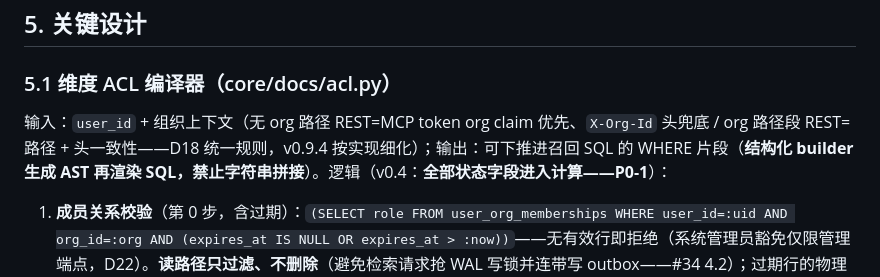
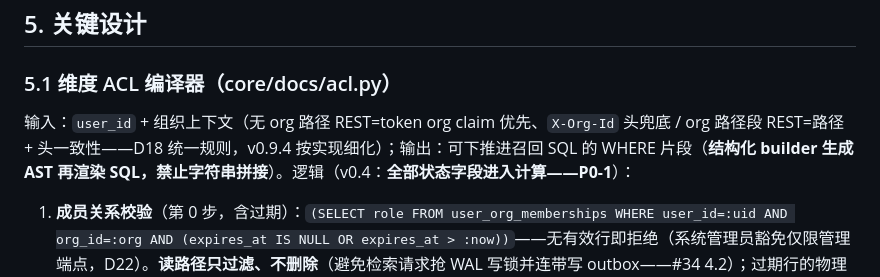
Before and after one commit to yq3/knowledge-lattice, a Markdown page: docs/design.md, the part around one of its changes. Drawn GitHub-style.

Commit message:
[task-knowledge-lattice-m1-4] R2: docs 勘误批（交付批——A-13 回写 + design/requirements 日期行欠账补齐 + §5.1 笔误——supervised-coding 落笔）

```diff
--- a/docs/design.md
+++ b/docs/design.md
@@ -648,7 +648,7 @@ CREATE TABLE sem_sync_runs (
 
 ### 5.1 维度 ACL 编译器（core/docs/acl.py）
 
-输入：`user_id` + 组织上下文（无 org 路径 REST=MCP token org claim 优先、`X-Org-Id` 头兜底 / org 路径段 REST=路径 + 头一致性——D18 统一规则，v0.9.4 按实现细化）；输出：可下推进召回 SQL 的 WHERE 片段（**结构化 builder 生成 AST 再渲染 SQL，禁止字符串拼接**）。逻辑（v0.4：**全部状态字段进入计算——P0-1**）：
+输入：`user_id` + 组织上下文（无 org 路径 REST=token org claim 优先、`X-Org-Id` 头兜底 / org 路径段 REST=路径 + 头一致性——D18 统一规则，v0.9.4 按实现细化）；输出：可下推进召回 SQL 的 WHERE 片段（**结构化 builder 生成 AST 再渲染 SQL，禁止字符串拼接**）。逻辑（v0.4：**全部状态字段进入计算——P0-1**）：
 
 1. **成员关系校验**（第 0 步，含过期）：`(SELECT role FROM user_org_memberships WHERE user_id=:uid AND org_id=:org AND (expires_at IS NULL OR expires_at > :now))`——无有效行即拒绝（系统管理员豁免仅限管理端点，D22）。**读路径只过滤、不删除**（避免检索请求抢 WAL 写锁并连带写 outbox——#34 4.2）；过期行的物理删除交**定时任务**（触发 cleanup 级联清授权 + 审计）。**续期禁令由触发器从机制上保证**（T2/T23）：
 
```
Also changed, not shown: other parts of docs/design.md (+1 -1 lines), docs/TEST-CASES.md (+1 -1 lines), docs/requirements.md (+1 -1 lines).
